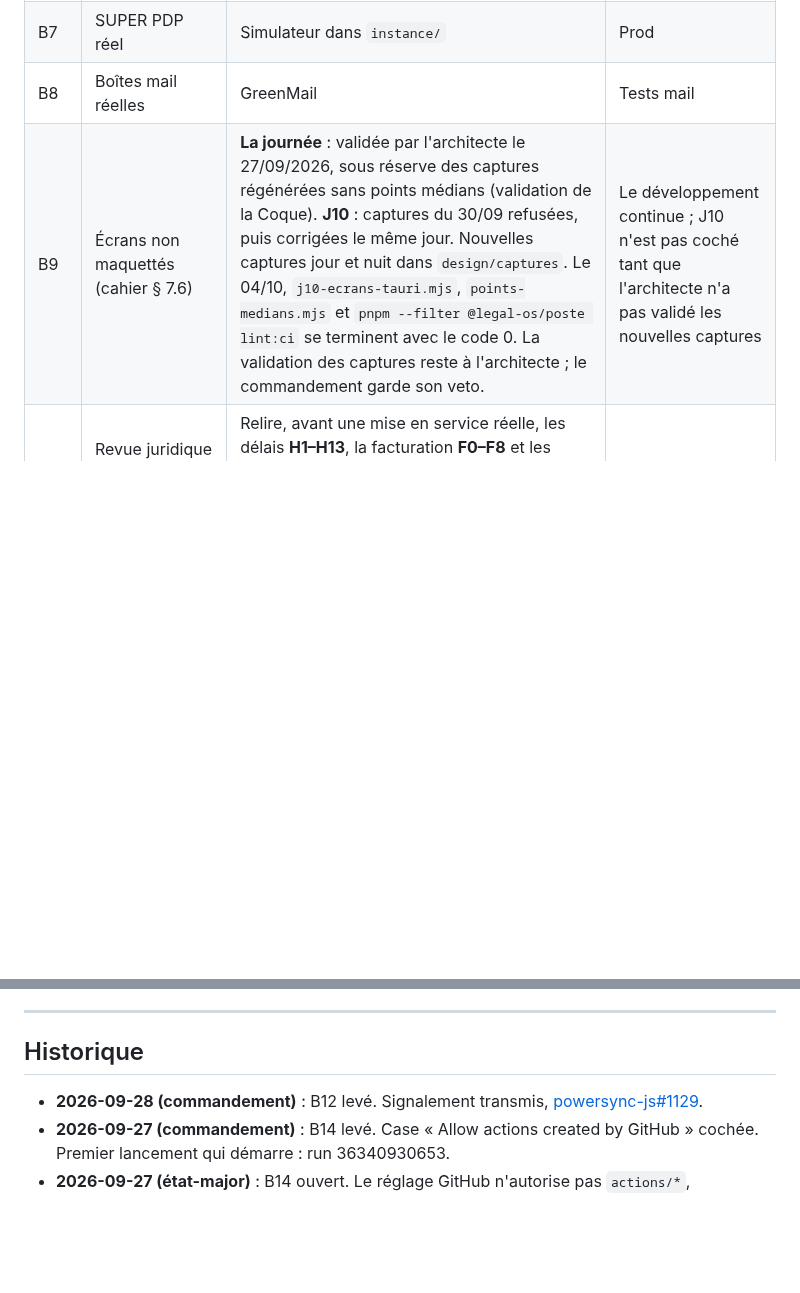
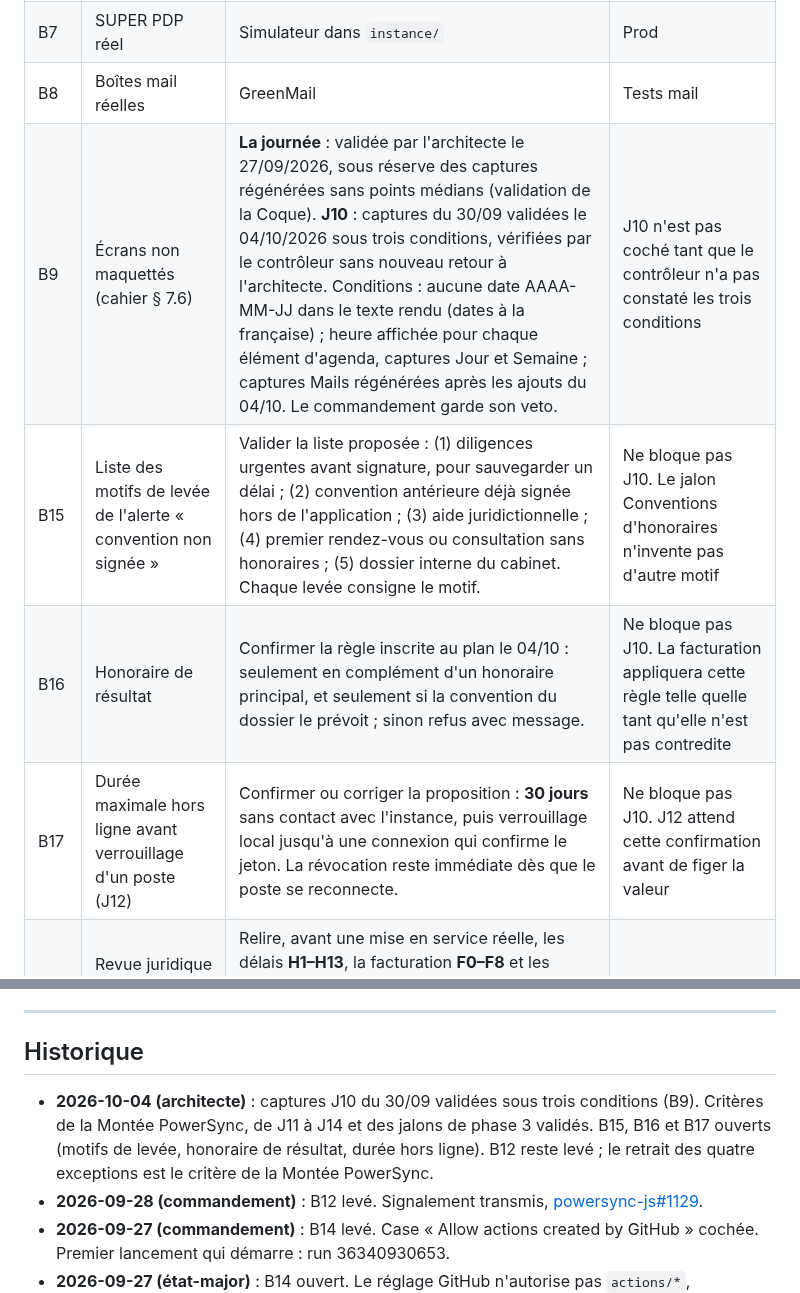
Before and after one commit to navelremi-boop/legalos2, a Markdown page: BLOCAGES.md, 2 parts joined by grey strips. GitHub-like rendering; blank space fills up the shorter version.

```diff
--- a/BLOCAGES.md
+++ b/BLOCAGES.md
@@ -9,7 +9,10 @@
 | B6 | Compte Apple Developer | Non disponible | S14b ad hoc |
 | B7 | SUPER PDP réel | Simulateur dans `instance/` | Prod |
 | B8 | Boîtes mail réelles | GreenMail | Tests mail |
-| B9 | Écrans non maquettés (cahier § 7.6) | **La journée** : validée par l'architecte le 27/09/2026, sous réserve des captures régénérées sans points médians (validation de la Coque). **J10** : captures du 30/09 refusées, puis corrigées le même jour. Nouvelles captures jour et nuit dans `design/captures`. Le 04/10, `j10-ecrans-tauri.mjs`, `points-medians.mjs` et `pnpm --filter @legal-os/poste lint:ci` se terminent avec le code 0. La validation des captures reste à l'architecte ; le commandement garde son veto. | Le développement continue ; J10 n'est pas coché tant que l'architecte n'a pas validé les nouvelles captures |
+| B9 | Écrans non maquettés (cahier § 7.6) | **La journée** : validée par l'architecte le 27/09/2026, sous réserve des captures régénérées sans points médians (validation de la Coque). **J10** : captures du 30/09 validées le 04/10/2026 sous trois conditions, vérifiées par le contrôleur sans nouveau retour à l'architecte. Conditions : aucune date AAAA-MM-JJ dans le texte rendu (dates à la française) ; heure affichée pour chaque élément d'agenda, captures Jour et Semaine ; captures Mails régénérées après les ajouts du 04/10. Le commandement garde son veto. | J10 n'est pas coché tant que le contrôleur n'a pas constaté les trois conditions |
+| B15 | Liste des motifs de levée de l'alerte « convention non signée » | Valider la liste proposée : (1) diligences urgentes avant signature, pour sauvegarder un délai ; (2) convention antérieure déjà signée hors de l'application ; (3) aide juridictionnelle ; (4) premier rendez-vous ou consultation sans honoraires ; (5) dossier interne du cabinet. Chaque levée consigne le motif. | Ne bloque pas J10. Le jalon Conventions d'honoraires n'invente pas d'autre motif |
+| B16 | Honoraire de résultat | Confirmer la règle inscrite au plan le 04/10 : seulement en complément d'un honoraire principal, et seulement si la convention du dossier le prévoit ; sinon refus avec message. | Ne bloque pas J10. La facturation appliquera cette règle telle quelle tant qu'elle n'est pas contredite |
+| B17 | Durée maximale hors ligne avant verrouillage d'un poste (J12) | Confirmer ou corriger la proposition : **30 jours** sans contact avec l'instance, puis verrouillage local jusqu'à une connexion qui confirme le jeton. La révocation reste immédiate dès que le poste se reconnecte. | Ne bloque pas J10. J12 attend cette confirmation avant de figer la valeur |
 | B10 | Revue juridique par l'avocat avant toute mise en service réelle | Relire, avant une mise en service réelle, les délais **H1–H13**, la facturation **F0–F8** et les hypothèses d'**installation**, déjà retenus à titre provisoire par l'architecte le 27/09/2026. Voir `docs/hypotheses-delais.md`, `docs/hypotheses-facturation.md`, `docs/hypotheses-installation.md` et `RAPPORT.md`. | Ne bloque plus le développement |
 | B11 | ~~Texte de l'arbitrage R0~~ | **Levé 2026-09-27** : texte du 26/09 reçu. Il confirme R0-a, R0-c, R0-d et R0-e. Écarts (responsable, 409, R0-g) traités dans le jalon Référence en cours. | — |
 | B12 | ~~Signalement à PowerSync~~ | **Levé 2026-09-28** : transmis par le commandement, [powersync-js#1129](https://github.com/powersync-ja/powersync-js/issues/1129). Chaîne et texte : `docs/audit-dependances.md`. Chaque exception de `apps/poste/src-tauri/deny.toml` renvoie à cette issue. | — |
@@ -48,6 +51,7 @@ Aucune.
 
 ## Historique
 
+- **2026-10-04 (architecte)** : captures J10 du 30/09 validées sous trois conditions (B9). Critères de la Montée PowerSync, de J11 à J14 et des jalons de phase 3 validés. B15, B16 et B17 ouverts (motifs de levée, honoraire de résultat, durée hors ligne). B12 reste levé ; le retrait des quatre exceptions est le critère de la Montée PowerSync.
 - **2026-09-28 (commandement)** : B12 levé. Signalement transmis, [powersync-js#1129](https://github.com/powersync-ja/powersync-js/issues/1129).
 - **2026-09-27 (commandement)** : B14 levé. Case « Allow actions created by GitHub » cochée. Premier lancement qui démarre : run 36340930653.
 - **2026-09-27 (état-major)** : B14 ouvert. Le réglage GitHub n'autorise pas `actions/*`, contrairement à la consigne.
```
Also changed, not shown: JOURNAL.md (+12 -2 lines).
